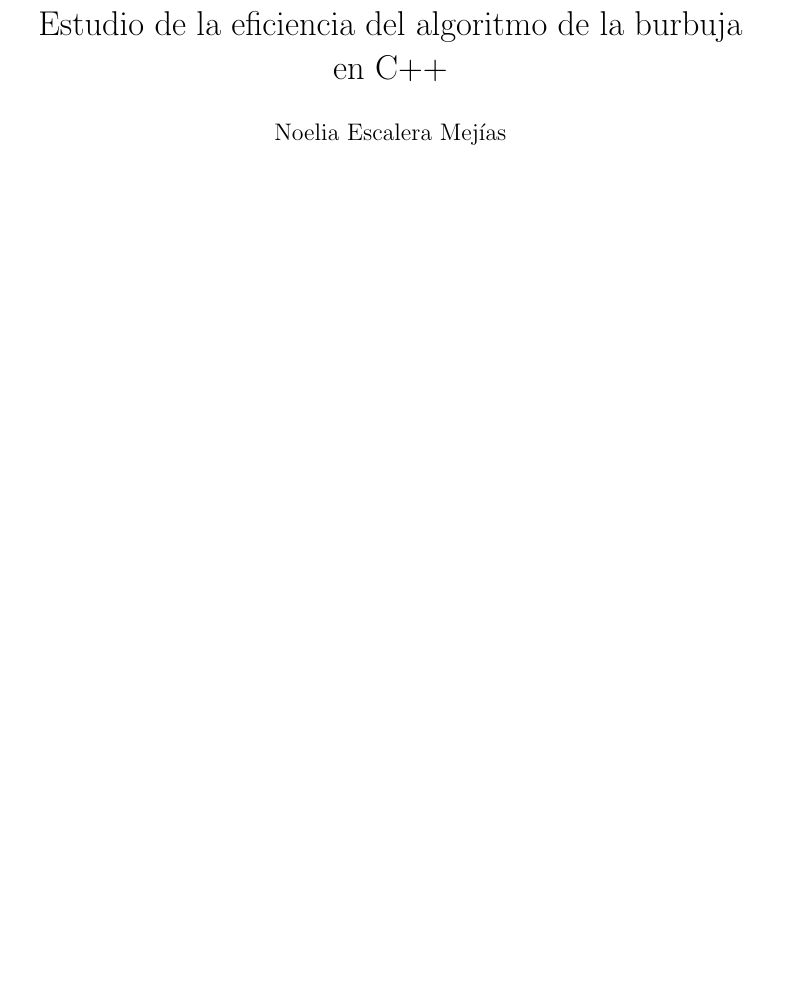
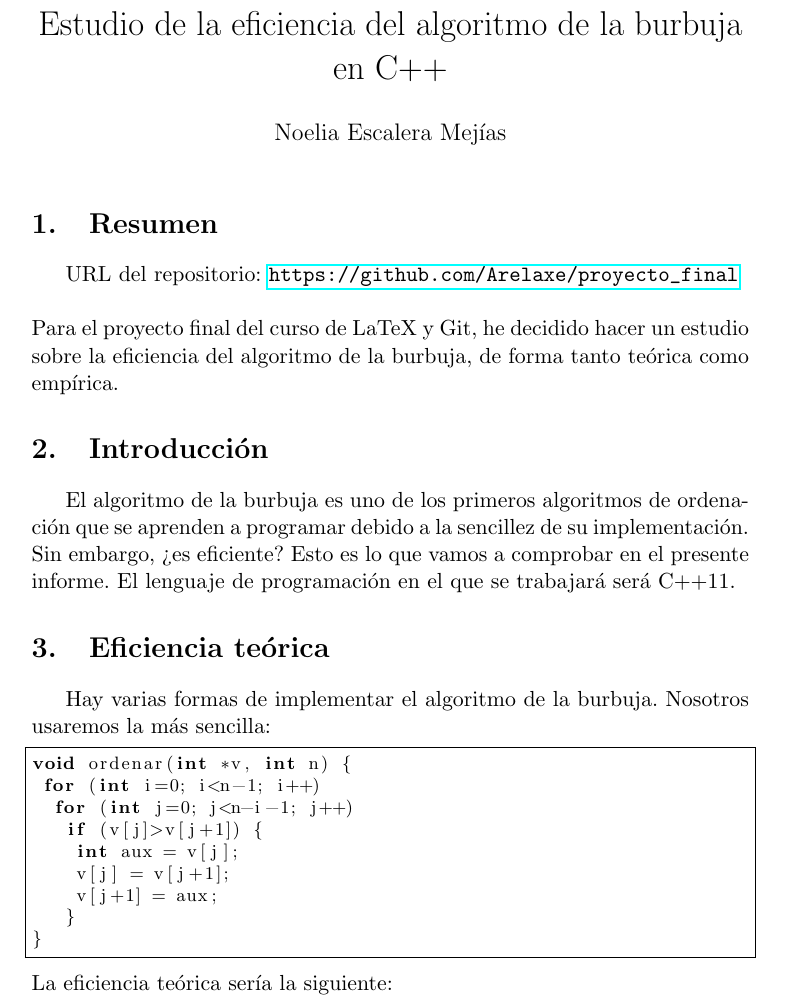
Before and after one commit to Arelaxe/proyecto_final, a LaTeX document (M6_Escalera_Mejias_Noelia.tex): part of the page, cut so that both start at the same text, the shorter picture padded with empty space. Compiled offline with pdfLaTeX.

Commit message:
Añadidos resumen, introducción y algo de eficiencia teórica

```diff
--- a/M6_Escalera_Mejias_Noelia.tex
+++ b/M6_Escalera_Mejias_Noelia.tex
@@ -1,9 +1,34 @@
 \documentclass[a4paper,11pt]{article}
 \usepackage[spanish]{babel}
 \usepackage[utf8]{inputenc}
+\usepackage{hyperref}
+\usepackage{listings}
 \begin{document}
 \title{Estudio de la eficiencia del algoritmo de la burbuja en C++}
 \author{Noelia Escalera Mejías}
 \date{}
 \maketitle
+\section{Resumen}
+URL del repositorio:
+\url{https://github.com/Arelaxe/proyecto_final}
+\\ \\
+Para el proyecto final del curso de LaTeX y Git, he decidido hacer un estudio sobre la eficiencia del algoritmo de la burbuja, de forma tanto teórica como empírica.
+\section{Introducción}
+El algoritmo de la burbuja es uno de los primeros algoritmos de ordenación que se aprenden a programar debido a la sencillez de su implementación. Sin embargo, ¿es eficiente? Esto es lo que vamos a comprobar en el presente informe. El lenguaje de programación en el que se trabajará será C++11.
+\section{Eficiencia teórica}
+Hay varias formas de implementar el algoritmo de la burbuja. Nosotros usaremos la más sencilla:
+\lstset{language=C, breaklines=true, basicstyle=\footnotesize}
+\begin{lstlisting}[frame=single]
+void ordenar(int *v, int n) {
+ for (int i=0; i<n-1; i++)
+  for (int j=0; j<n-i-1; j++)
+   if (v[j]>v[j+1]) {
+    int aux = v[j];
+    v[j] = v[j+1];
+    v[j+1] = aux;
+   }
+}
+\end{lstlisting}
+La eficiencia teórica sería la siguiente:
+
 \end{document}
```
Also changed, not shown: M6_Escalera_Mejias_Noelia.pdf, 4 other files.
